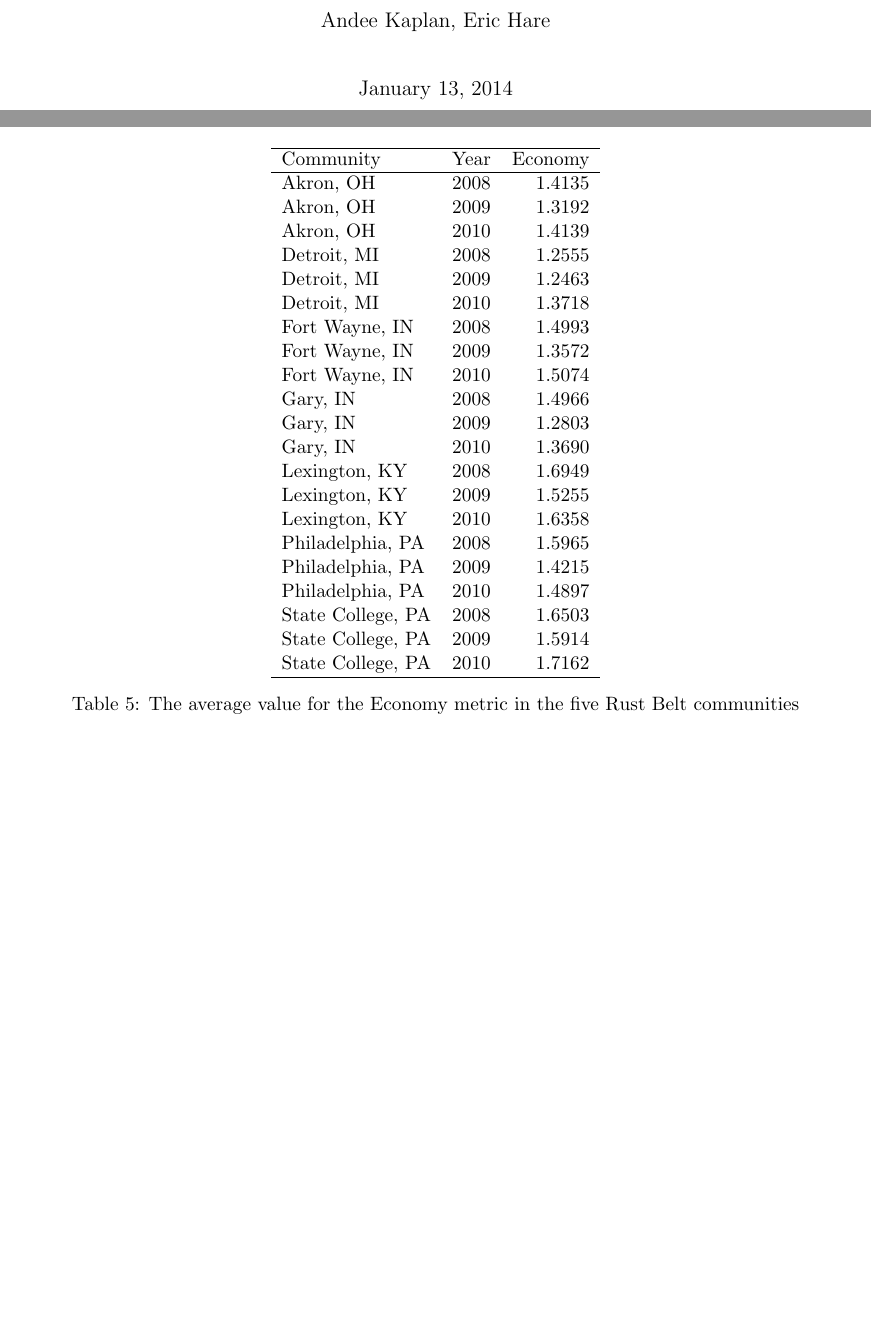
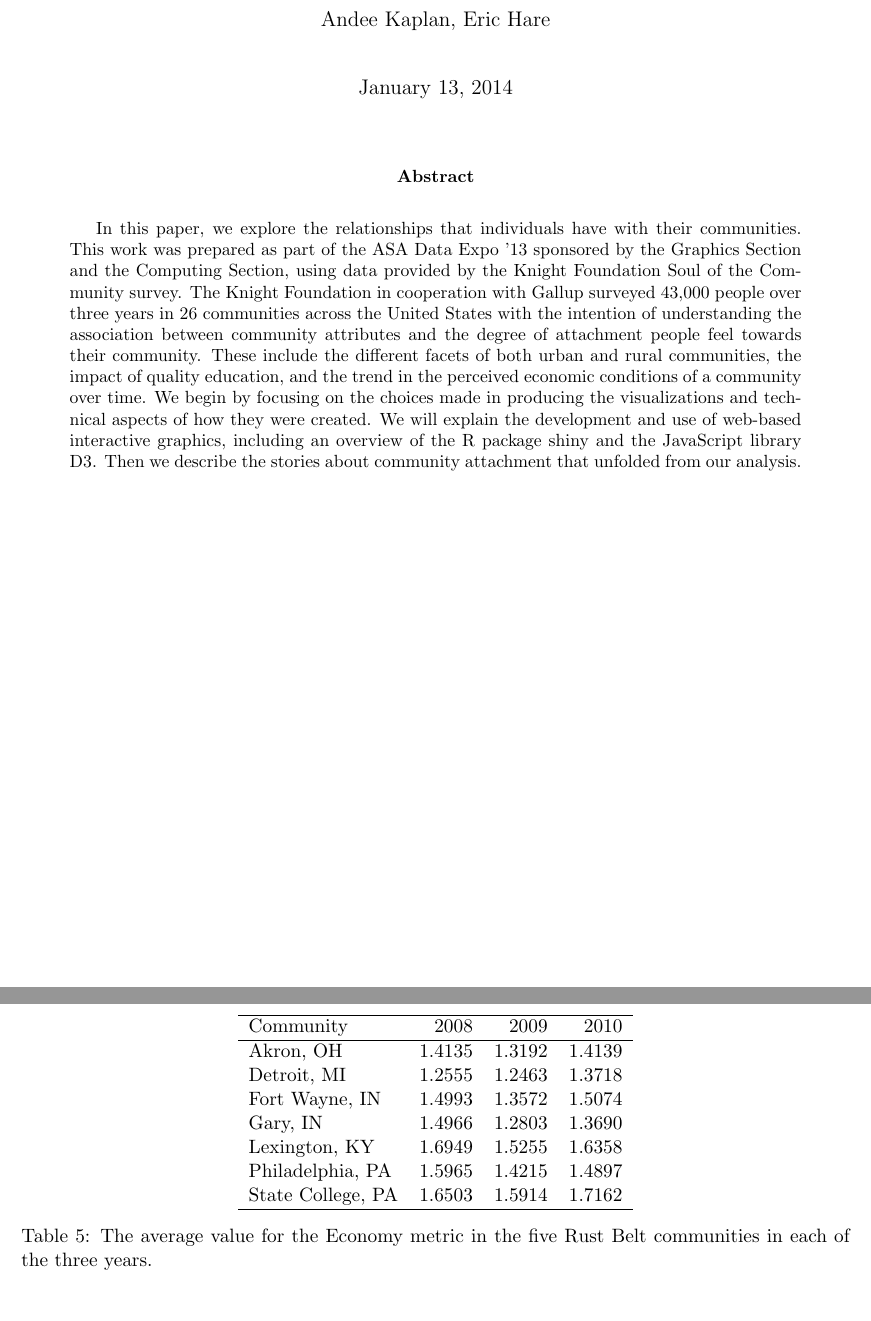
Before and after one commit to gammarama/DataExpo2013, a LaTeX paper (paper/MainDocument.tex): two parts of pages 1 and 14 of 16, joined at a grey line, cut so that both start at the same text, the shorter picture padded with empty space. Compiled offline with pdfLaTeX.

Commit message:
Some paper updates with andee

```diff
--- a/paper/MainDocument.tex
+++ b/paper/MainDocument.tex
@@ -31,6 +31,12 @@
 \author{Andee Kaplan, Eric Hare}
 
 \maketitle
+
+\begin{abstract}
+In this paper, we explore the relationships that individuals have with their communities. This work was prepared as part of the ASA Data Expo ’13 sponsored by the Graphics Section and the Computing Section, using data provided by the Knight Foundation Soul of the Community survey. The Knight Foundation in cooperation with Gallup surveyed 43,000 people over three years in 26 communities across the United States with the intention of understanding the association between community attributes and the degree of attachment people feel towards their community. These include the different facets of both urban and rural communities, the impact of quality education, and the trend in the perceived economic conditions of a community over time. We begin by focusing on the choices made in producing the visualizations and technical aspects of how they were created. We will explain the development and use of web-based interactive graphics, including an overview of the R package shiny and the JavaScript library D3. Then we describe the stories about community attachment that unfolded from our analysis.
+\end{abstract}
+
+\clearpage
 
 \setcounter{page}{1}
 \section*{Introduction}
@@ -314,40 +320,26 @@ In the Deep South, we saw some evidence suggesting Biloxi's high rating for Soci
 The question remains of how Myrtle Beach has such highly attached citizens when only Social Offerings appears to be a positive metric for the community. The reason is that Social Offerings is the single most highly correlated metric with Community Attachment in 23 out of the 26 communities, including Myrtle Beach.
 
 \subsection*{Rust Belt}
-As the data covers the period from 2008 to 2010, we hoped to find some stories relating to the economic collapse, or the Great Recession, which began in 2008. We focused on the Economy metric in the Rust Belt communities, and noted a largely negative view of economic conditions in this region, particularly in its economic center, Detroit, MI. Table \ref{tbl:econ} displays the average response on a 1-3 scale for Economy in the Rust Belt communities across each of the three years. It can be seen that although all Rust Belt communities experienced a drop in attitudes about the economy between 2008 and 2009, Detroit's was noticeably smaller. By 2010, attitudes about the economy began to improve. This can also be seen by examining Figure \ref{rb_one}, a density plot of values for Economy in each of the communities in the three years.
+As the data covers the period from 2008 to 2010, we hoped to find some stories relating to the economic collapse, or the Great Recession, which began in 2008. We focused on the Economy metric in the Rust Belt communities, and noted a largely negative view of economic conditions in this region, particularly in its economic center, Detroit, MI. Table \ref{tbl:econ} displays the average response on a 1-3 scale for Economy in the Rust Belt communities across each of the three years. It can be seen that although all Rust Belt communities experienced a drop in attitudes about the economy between 2008 and 2009, Detroit's was noticeably smaller. By 2010, attitudes about the economy began to improve. This can also be seen by examining Figure \ref{fig:rb_one}, a density plot of values for Economy in each of the communities in the three years.
 
 % latex table generated in R 3.0.2 by xtable 1.7-1 package
-% Fri Jan 10 11:55:51 2014
+% Mon Jan 13 16:52:53 2014
 \begin{table}[ht]
 \centering
-\begin{tabular}{llr}
+\begin{tabular}{lrrr}
   \hline
-Community & Year & Economy \\
+Community & 2008 & 2009 & 2010 \\
   \hline
-Akron, OH & 2008 & 1.4135 \\
-  Akron, OH & 2009 & 1.3192 \\
-  Akron, OH & 2010 & 1.4139 \\
-  Detroit, MI & 2008 & 1.2555 \\
-  Detroit, MI & 2009 & 1.2463 \\
-  Detroit, MI & 2010 & 1.3718 \\
-  Fort Wayne, IN & 2008 & 1.4993 \\
-  Fort Wayne, IN & 2009 & 1.3572 \\
-  Fort Wayne, IN & 2010 & 1.5074 \\
-  Gary, IN & 2008 & 1.4966 \\
-  Gary, IN & 2009 & 1.2803 \\
-  Gary, IN & 2010 & 1.3690 \\
-  Lexington, KY & 2008 & 1.6949 \\
-  Lexington, KY & 2009 & 1.5255 \\
-  Lexington, KY & 2010 & 1.6358 \\
-  Philadelphia, PA & 2008 & 1.5965 \\
-  Philadelphia, PA & 2009 & 1.4215 \\
-  Philadelphia, PA & 2010 & 1.4897 \\
-  State College, PA & 2008 & 1.6503 \\
-  State College, PA & 2009 & 1.5914 \\
-  State College, PA & 2010 & 1.7162 \\
+Akron, OH & 1.4135 & 1.3192 & 1.4139 \\
+  Detroit, MI & 1.2555 & 1.2463 & 1.3718 \\
+  Fort Wayne, IN & 1.4993 & 1.3572 & 1.5074 \\
+  Gary, IN & 1.4966 & 1.2803 & 1.3690 \\
+  Lexington, KY & 1.6949 & 1.5255 & 1.6358 \\
+  Philadelphia, PA & 1.5965 & 1.4215 & 1.4897 \\
+  State College, PA & 1.6503 & 1.5914 & 1.7162 \\
    \hline
 \end{tabular}
-\caption{The average value for the Economy metric in the five Rust Belt communities}
+\caption{The average value for the Economy metric in the five Rust Belt communities in each of the three years.}
 \label{tbl:econ}
 \end{table}
 
```
Also changed, not shown: paper/MainDocument-concordance.tex (+2 -2 lines), paper/MainDocument.pdf, paper/figure/ds_one.pdf, paper/figure/gp_one.pdf, paper/figure/gp_two.pdf, paper/figure/rb_one.pdf, paper/figure/region_map.pdf, paper/figure/southeast_one.pdf, paper/figure/west_one.pdf, paper/MainDocument.tex (8 more changed lines), 6 other files.
